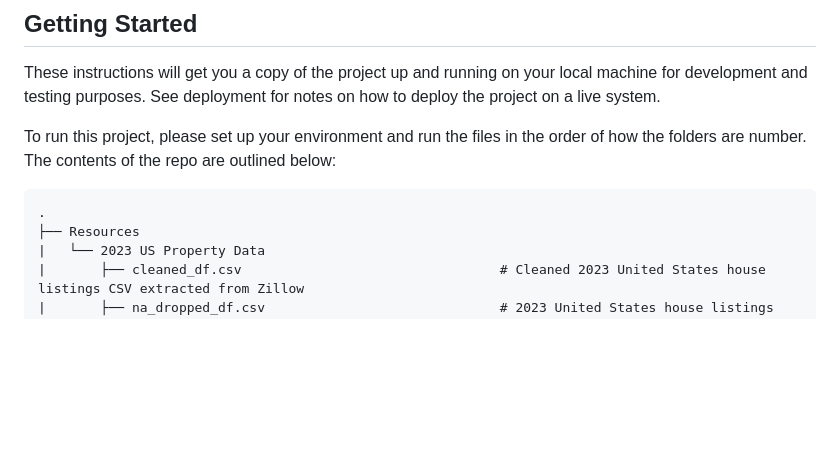
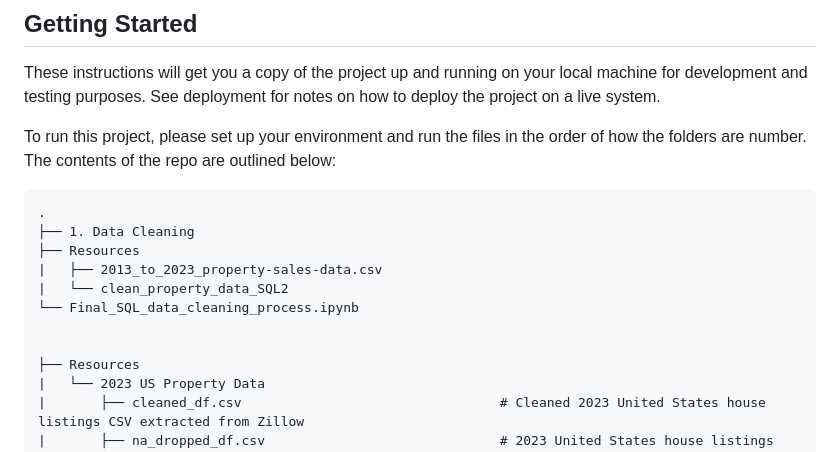
Before and after one commit to vivsarraf/Milwaukee-Property-Price-Predictor-Dashboard, a Markdown page: Final README.md, the part around the change. Rendered like a GitHub page; blank space fills up the shorter version.

Commit message:
Updated Final README
Work in progress

````diff
--- a/Final README.md
+++ b/Final README.md
@@ -16,6 +16,13 @@ These instructions will get you a copy of the project up and running on your loc
 To run this project, please set up your environment and run the files in the order of how the folders are number. The contents of the repo are outlined below:
 ```
 .
+├── 1. Data Cleaning
+├── Resources
+|   ├── 2013_to_2023_property-sales-data.csv
+|   └── clean_property_data_SQL2
+└── Final_SQL_data_cleaning_process.ipynb
+
+
 ├── Resources
 |   └── 2023 US Property Data
 |       ├── cleaned_df.csv                                 # Cleaned 2023 United States house listings CSV extracted from Zillow
````
